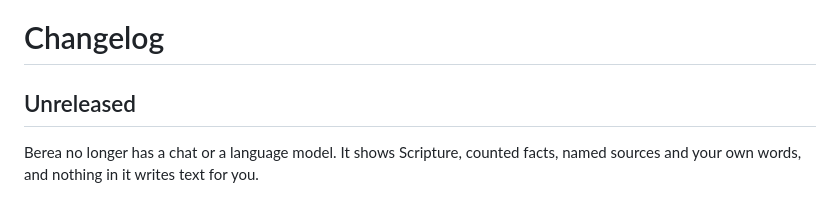
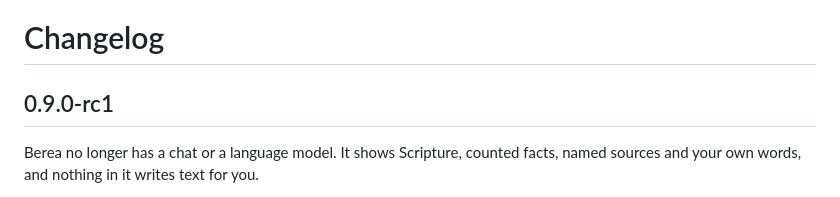
Before and after one commit to CalvinMagezi/berea, a Markdown page: CHANGELOG.md, the part around the change. GitHub-like rendering.

Commit message:
CHANGELOG: heading for the 0.9.0-rc1 candidate build (local, not merged) (#70)
Claude-Session: https://claude.ai/code/session_01GfBLGKADBA1EfsnMvCEZqL

Co-authored-by: Claude Sonnet 5.5 <noreply@anthropic.com>

```diff
--- a/CHANGELOG.md
+++ b/CHANGELOG.md
@@ -1,6 +1,6 @@
 # Changelog
 
-## Unreleased
+## 0.9.0-rc1
 
 Berea no longer has a chat or a language model. It shows Scripture, counted facts, named sources
 and your own words, and nothing in it writes text for you.
```
